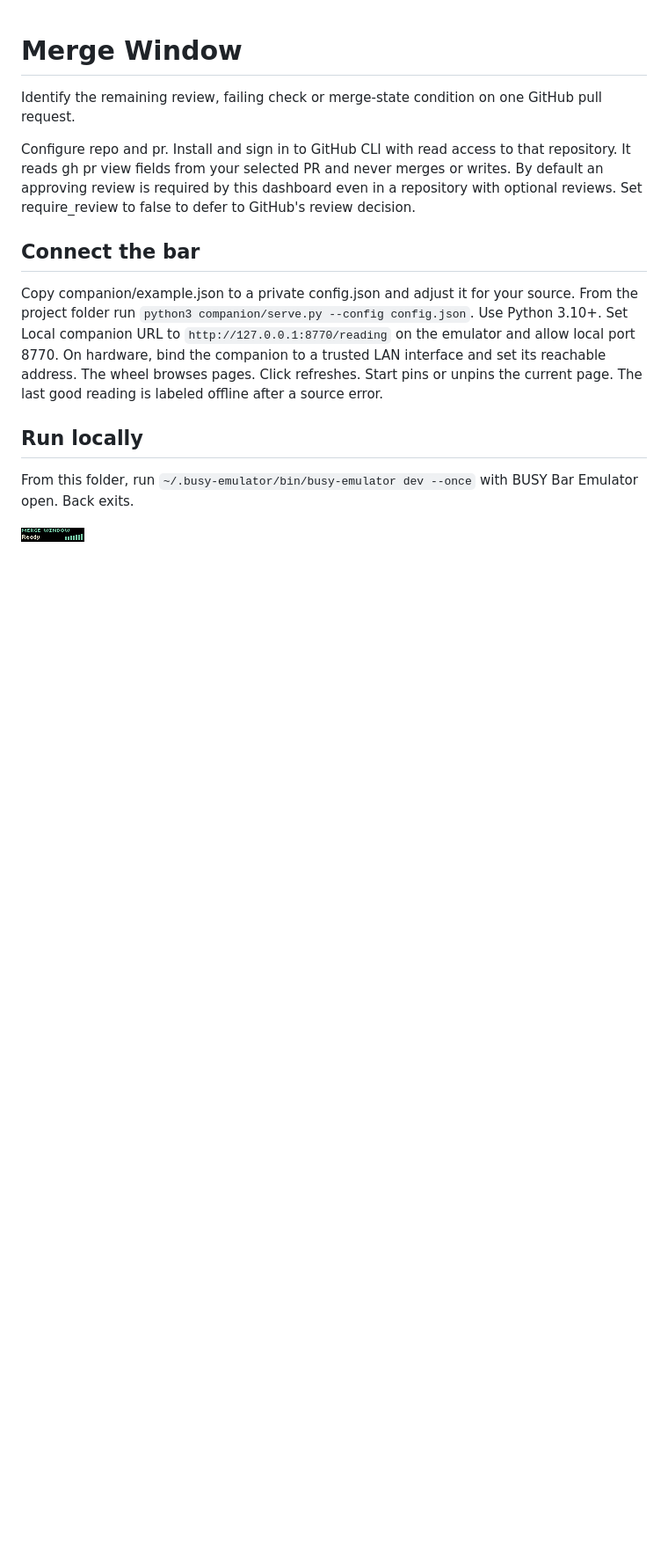
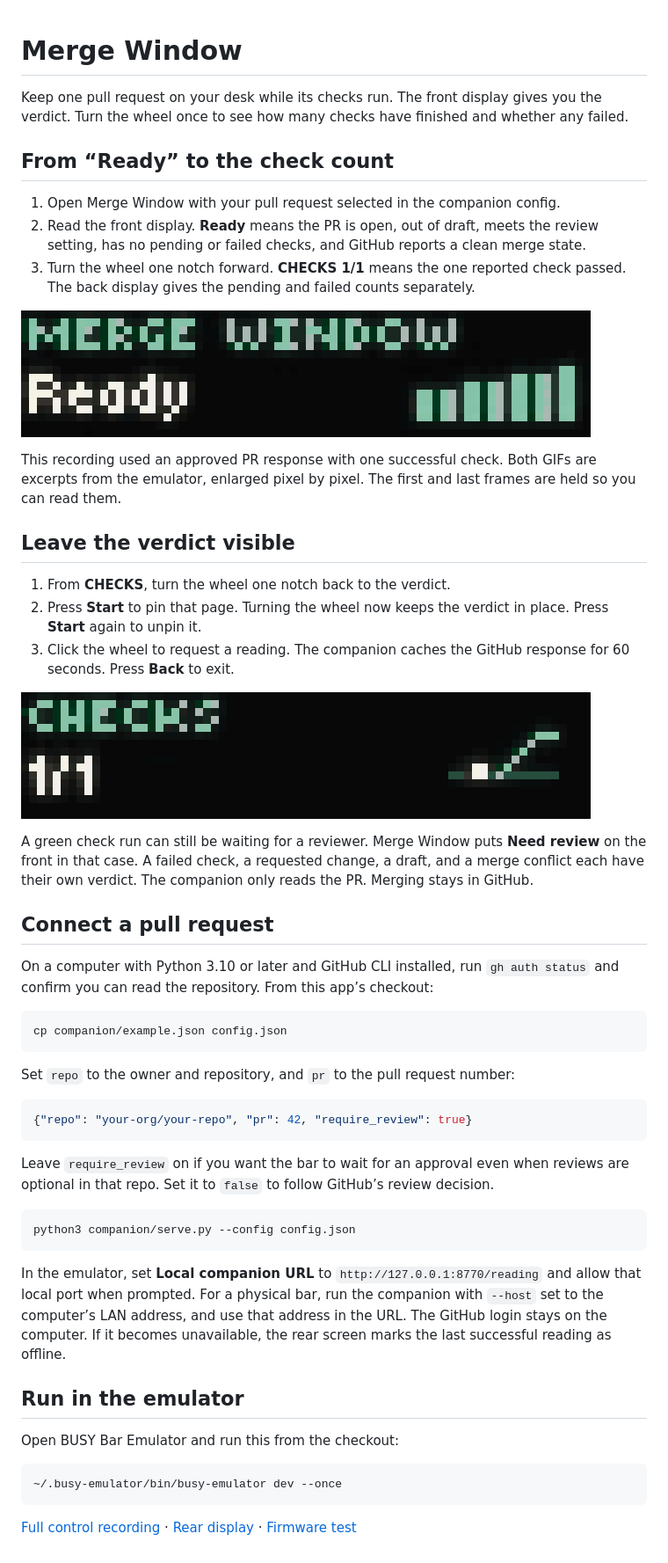
Before and after one commit to ncoooooper/busybar-merge-window, a Markdown page: README.md, the part around the change. Shown at 88% size. GitHub-like rendering; pictures changed too: media/guide/inspect-checks.gif (added), media/guide/return-to-verdict.gif (added); blank space fills up the shorter version.

Commit message:
Document the review and build-check workflow with firmware GIFs

````diff
--- a/README.md
+++ b/README.md
@@ -1,15 +1,55 @@
 # Merge Window
 
-Identify the remaining review, failing check or merge-state condition on one GitHub pull request.
+Keep one pull request on your desk while its checks run. The front display gives you the verdict. Turn the wheel once to see how many checks have finished and whether any failed.
 
-Configure repo and pr. Install and sign in to GitHub CLI with read access to that repository. It reads gh pr view fields from your selected PR and never merges or writes. By default an approving review is required by this dashboard even in a repository with optional reviews. Set require_review to false to defer to GitHub's review decision.
+## From “Ready” to the check count
 
-## Connect the bar
+1. Open Merge Window with your pull request selected in the companion config.
+2. Read the front display. **Ready** means the PR is open, out of draft, meets the review setting, has no pending or failed checks, and GitHub reports a clean merge state.
+3. Turn the wheel one notch forward. **CHECKS 1/1** means the one reported check passed. The back display gives the pending and failed counts separately.
 
-Copy companion/example.json to a private config.json and adjust it for your source. From the project folder run `python3 companion/serve.py --config config.json`. Use Python 3.10+. Set Local companion URL to `http://127.0.0.1:8770/reading` on the emulator and allow local port 8770. On hardware, bind the companion to a trusted LAN interface and set its reachable address. The wheel browses pages. Click refreshes. Start pins or unpins the current page. The last good reading is labeled offline after a source error.
+![Turning the wheel from Ready to Checks 1/1 on the BUSY Bar](media/guide/inspect-checks.gif)
 
-## Run locally
+This recording used an approved PR response with one successful check. Both GIFs are excerpts from the emulator, enlarged pixel by pixel. The first and last frames are held so you can read them.
 
-From this folder, run `~/.busy-emulator/bin/busy-emulator dev --once` with BUSY Bar Emulator open. Back exits.
+## Leave the verdict visible
 
-![BUSY Bar front display](screenshots/front-1.png)
+1. From **CHECKS**, turn the wheel one notch back to the verdict.
+2. Press **Start** to pin that page. Turning the wheel now keeps the verdict in place. Press **Start** again to unpin it.
+3. Click the wheel to request a reading. The companion caches the GitHub response for 60 seconds. Press **Back** to exit.
+
+![Returning from the check total to the Ready verdict](media/guide/return-to-verdict.gif)
+
+A green check run can still be waiting for a reviewer. Merge Window puts **Need review** on the front in that case. A failed check, a requested change, a draft, and a merge conflict each have their own verdict. The companion only reads the PR. Merging stays in GitHub.
+
+## Connect a pull request
+
+On a computer with Python 3.10 or later and GitHub CLI installed, run `gh auth status` and confirm you can read the repository. From this app’s checkout:
+
+```sh
+cp companion/example.json config.json
+```
+
+Set `repo` to the owner and repository, and `pr` to the pull request number:
+
+```json
+{"repo": "your-org/your-repo", "pr": 42, "require_review": true}
+```
+
+Leave `require_review` on if you want the bar to wait for an approval even when reviews are optional in that repo. Set it to `false` to follow GitHub’s review decision.
+
+```sh
+python3 companion/serve.py --config config.json
+```
+
+In the emulator, set **Local companion URL** to `http://127.0.0.1:8770/reading` and allow that local port when prompted. For a physical bar, run the companion with `--host` set to the computer’s LAN address, and use that address in the URL. The GitHub login stays on the computer. If it becomes unavailable, the rear screen marks the last successful reading as offline.
+
+## Run in the emulator
+
+Open BUSY Bar Emulator and run this from the checkout:
+
+```sh
+~/.busy-emulator/bin/busy-emulator dev --once
+```
+
+[Full control recording](media/controls.mp4) · [Rear display](screenshots/back-1.png) · [Firmware test](EMULATOR-QA.md)
````
